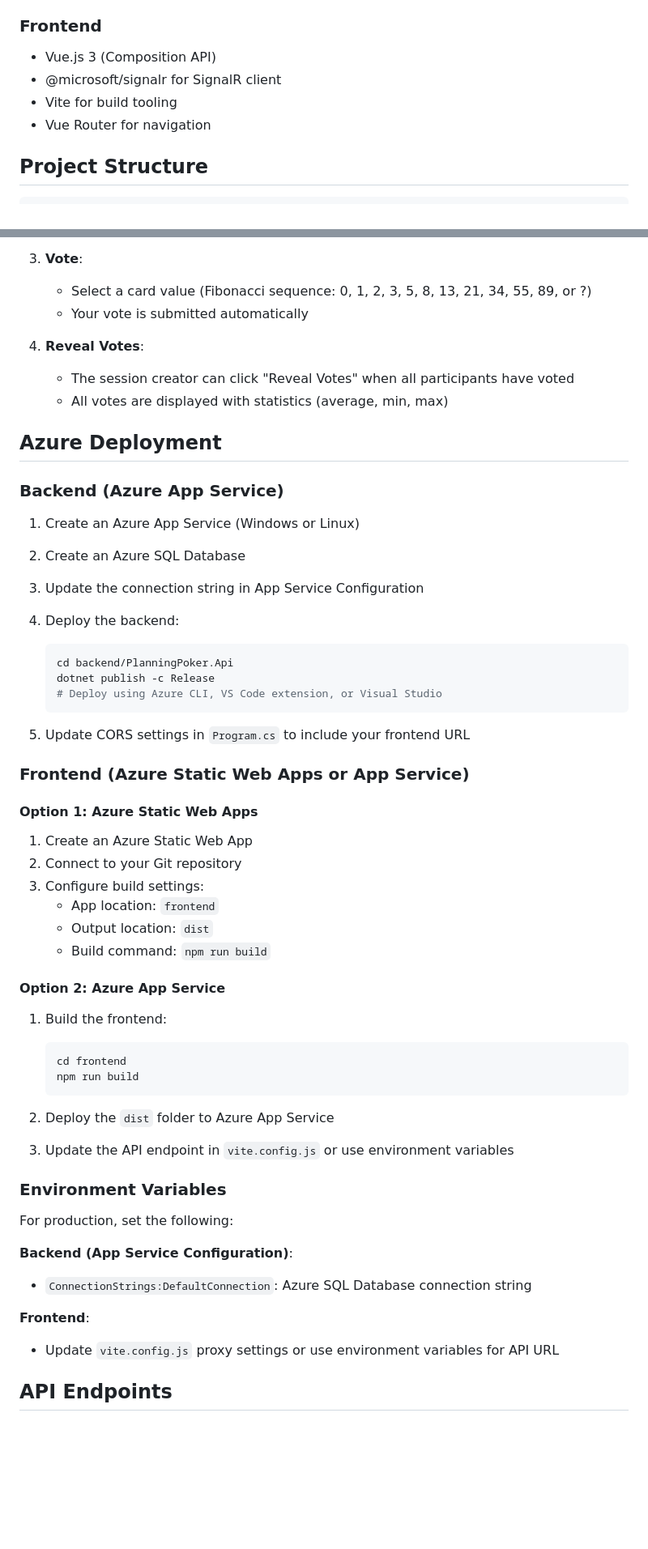
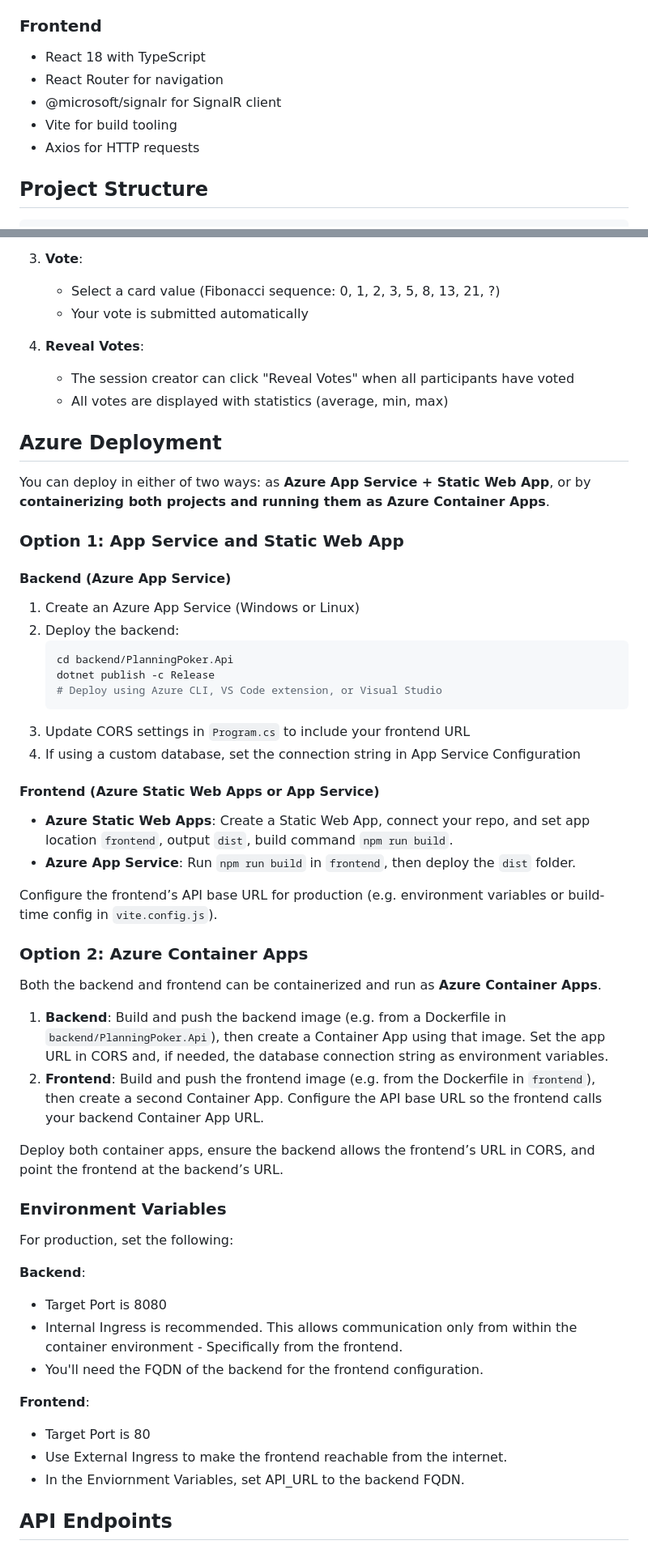
Before and after one commit to bluementat/NineCardStudPlanningPoker, a Markdown page: README.md, 2 parts joined by grey strips. Shown at 81% size. GitHub-like rendering; blank space fills up the shorter version.

````diff
--- a/README.md
+++ b/README.md
@@ -20,10 +20,11 @@ A beautiful, casino-themed Planning Poker application built with .NET 8 backend
 - CORS configuration for frontend
 
 ### Frontend
-- Vue.js 3 (Composition API)
+- React 18 with TypeScript
+- React Router for navigation
 - @microsoft/signalr for SignalR client
 - Vite for build tooling
-- Vue Router for navigation
+- Axios for HTTP requests
 
 ## Project Structure
 
@@ -108,7 +109,7 @@ NineCardStudPokerPlanning/
    - Click "Join Session"
 
 3. **Vote**:
-   - Select a card value (Fibonacci sequence: 0, 1, 2, 3, 5, 8, 13, 21, 34, 55, 89, or ?)
+   - Select a card value (Fibonacci sequence: 0, 1, 2, 3, 5, 8, 13, 21, ?)
    - Your vote is submitted automatically
 
 4. **Reveal Votes**:
@@ -117,49 +118,49 @@ NineCardStudPokerPlanning/
 
 ## Azure Deployment
 
-### Backend (Azure App Service)
+You can deploy in either of two ways: as **Azure App Service + Static Web App**, or by **containerizing both projects and running them as Azure Container Apps**.
 
+### Option 1: App Service and Static Web App
+
+#### Backend (Azure App Service)
 1. Create an Azure App Service (Windows or Linux)
-2. Create an Azure SQL Database
-3. Update the connection string in App Service Configuration
-4. Deploy the backend:
+2. Deploy the backend:
    ```bash
    cd backend/PlanningPoker.Api
    dotnet publish -c Release
    # Deploy using Azure CLI, VS Code extension, or Visual Studio
    ```
+3. Update CORS settings in `Program.cs` to include your frontend URL
+4. If using a custom database, set the connection string in App Service Configuration
 
-5. Update CORS settings in `Program.cs` to include your frontend URL
+#### Frontend (Azure Static Web Apps or App Service)
+- **Azure Static Web Apps**: Create a Static Web App, connect your repo, and set app location `frontend`, output `dist`, build command `npm run build`.
+- **Azure App Service**: Run `npm run build` in `frontend`, then deploy the `dist` folder.
 
-### Frontend (Azure Static Web Apps or App Service)
+Configure the frontend’s API base URL for production (e.g. environment variables or build-time config in `vite.config.js`).
 
-#### Option 1: Azure Static Web Apps
-1. Create an Azure Static Web App
-2. Connect to your Git repository
-3. Configure build settings:
-   - App location: `frontend`
-   - Output location: `dist`
-   - Build command: `npm run build`
+### Option 2: Azure Container Apps
 
-#### Option 2: Azure App Service
-1. Build the frontend:
-   ```bash
-   cd frontend
-   npm run build
-   ```
-2. Deploy the `dist` folder to Azure App Service
+Both the backend and frontend can be containerized and run as **Azure Container Apps**.
 
-3. Update the API endpoint in `vite.config.js` or use environment variables
+1. **Backend**: Build and push the backend image (e.g. from a Dockerfile in `backend/PlanningPoker.Api`), then create a Container App using that image. Set the app URL in CORS and, if needed, the database connection string as environment variables.
+2. **Frontend**: Build and push the frontend image (e.g. from the Dockerfile in `frontend`), then create a second Container App. Configure the API base URL so the frontend calls your backend Container App URL.
+
+Deploy both container apps, ensure the backend allows the frontend’s URL in CORS, and point the frontend at the backend’s URL.
 
 ### Environment Variables
 
 For production, set the following:
 
-**Backend (App Service Configuration)**:
-- `ConnectionStrings:DefaultConnection`: Azure SQL Database connection string
+**Backend**:
+- Target Port is 8080
+- Internal Ingress is recommended. This allows communication only from within the container environment - Specifically from the frontend.
+- You'll need the FQDN of the backend for the frontend configuration.
 
 **Frontend**:
-- Update `vite.config.js` proxy settings or use environment variables for API URL
+- Target Port is 80
+- Use External Ingress to make the frontend reachable from the internet.
+- In the Enviornment Variables, set API_URL to the backend FQDN.
 
 ## API Endpoints
 
````
Also changed, not shown: other parts of README.md (+6 -7 lines).
